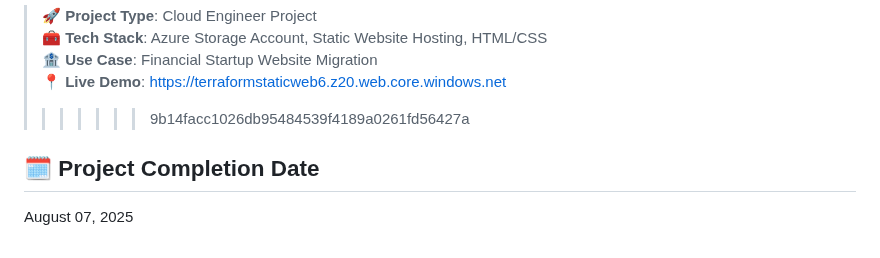
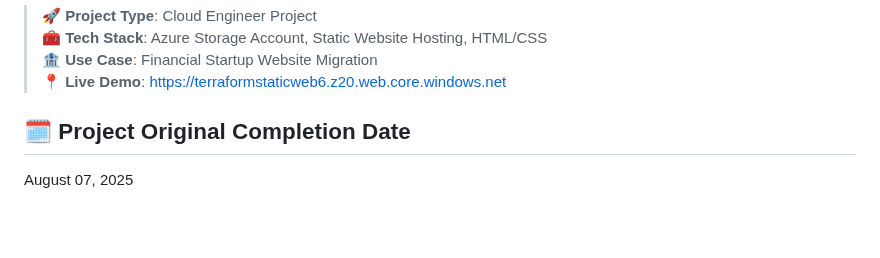
Before and after one commit to JamalMays6/Static-Website, a Markdown page: README.md, the part around the change. Drawn GitHub-style; blank space fills up the shorter version.

```diff
--- a/README.md
+++ b/README.md
@@ -134,7 +134,6 @@ Your website should now be live.
 > 🧰 **Tech Stack**: Azure Storage Account, Static Website Hosting, HTML/CSS
 > 🏦 **Use Case**: Financial Startup Website Migration
 > 📍 **Live Demo**: [https://terraformstaticweb6.z20.web.core.windows.net](https://terraformstaticweb6.z20.web.core.windows.net)
->>>>>>> 9b14facc1026db95484539f4189a0261fd56427a
-## 🗓️ Project Completion Date
+## 🗓️ Project Original Completion Date
 
 August 07, 2025
```
